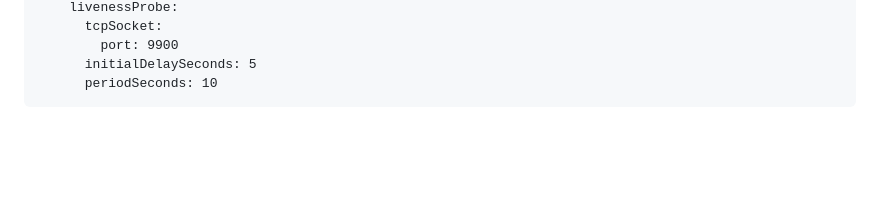
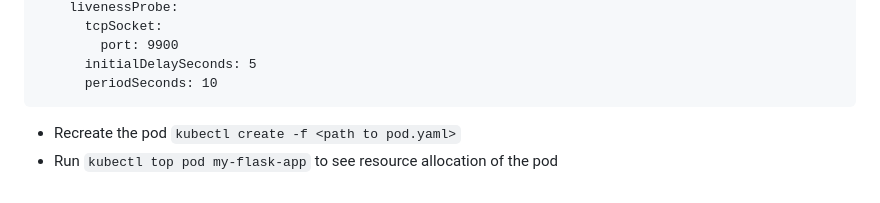
Before and after one commit to akinwunmi-akinrimisi/docker-k8s-training, a Markdown page: 02-kubernetes-pod/README.md, the part around the change. Drawn GitHub-style; blank space fills up the shorter version.

Commit message:
feat: Add resource configuration

````diff
--- a/02-kubernetes-pod/README.md
+++ b/02-kubernetes-pod/README.md
@@ -186,3 +186,5 @@ spec:
       initialDelaySeconds: 5
       periodSeconds: 10
 ```
+- Recreate the pod `kubectl create -f <path to pod.yaml>`
+- Run `kubectl top pod my-flask-app` to see resource allocation of the pod
````
